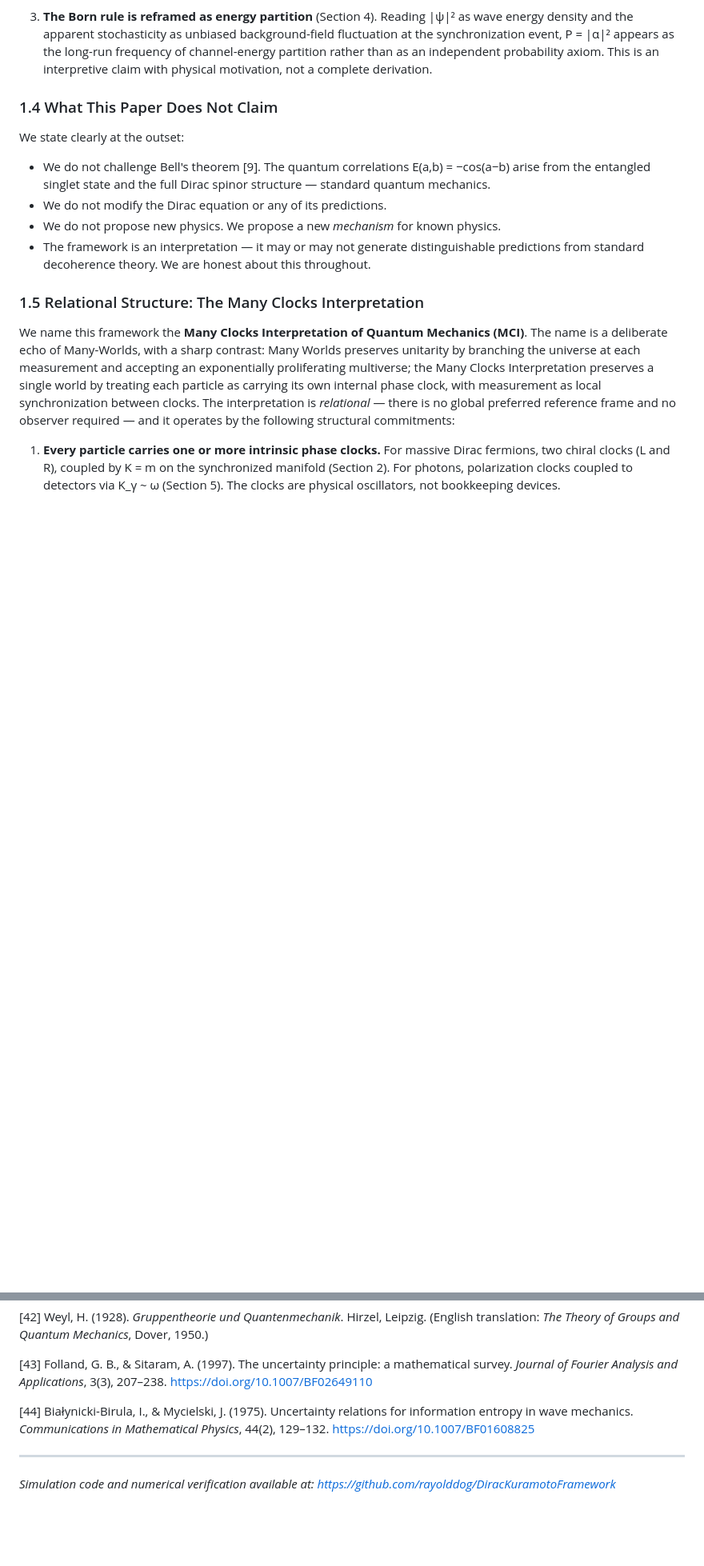
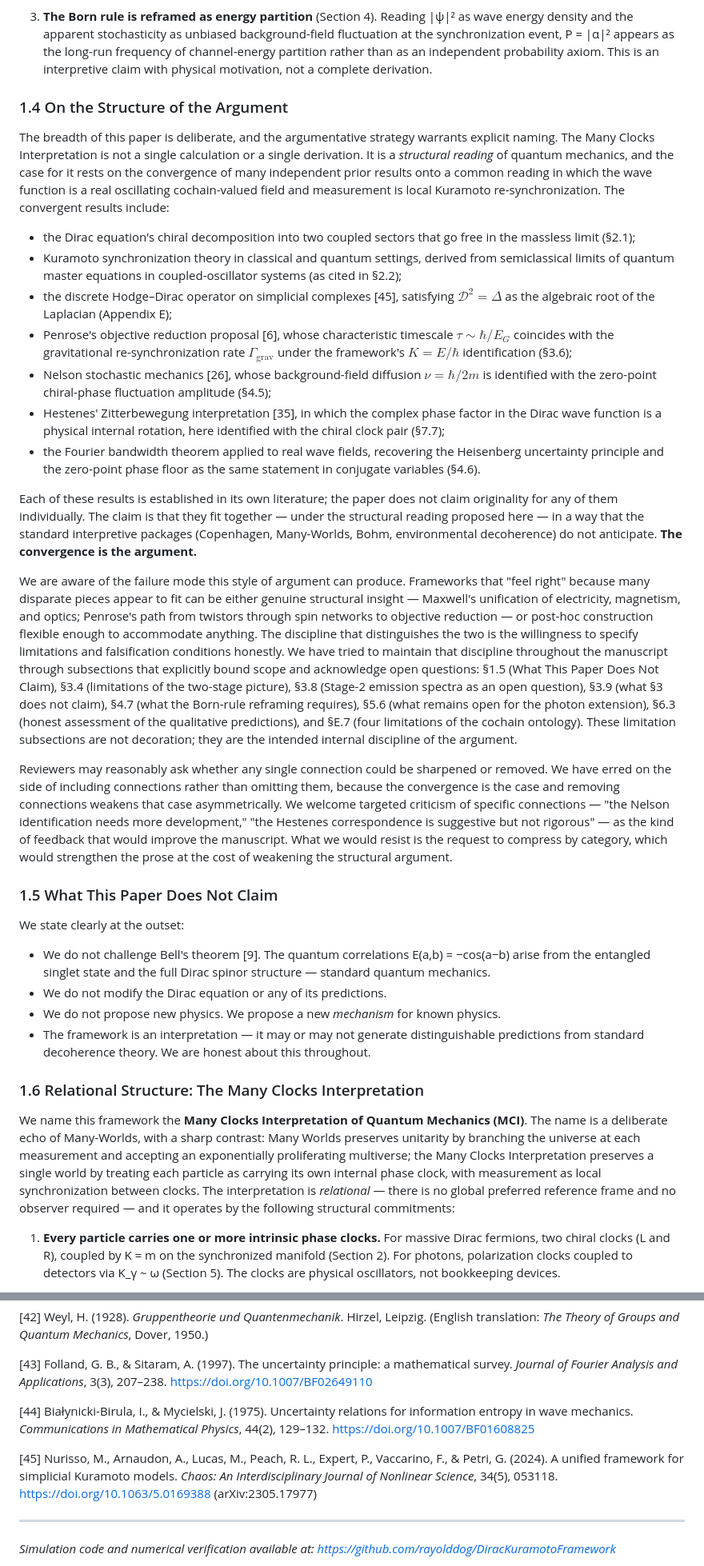
Before and after one commit to rayolddog/DiracKuramotoFramework, a Markdown page: PAPER_UNIFIED.md, 2 parts joined by grey strips. Shown at 80% size. Drawn GitHub-style; blank space fills up the shorter version.

Commit message:
Add §1.4 "On the Structure of the Argument"; bump existing §1.4/§1.5 to §1.5/§1.6
Names the paper's convergence-style argument strategy explicitly so reviewers
read the breadth as intentional rather than as scope creep. Pre-empts the
"trim for focus" objection by stating that removing connections weakens the
case asymmetrically — convergence is the argument. Inventory of convergent
results (Dirac chiral decomposition, Kuramoto theory, Hodge-Dirac on simplicial
complexes, Penrose OR, Nelson stochastic mechanics, Hestenes ZBW, Fourier
bandwidth = Heisenberg) is paired with an inventory of limitation subsections
(§1.5, §3.4, §3.8, §3.9, §4.7, §5.6, §6.3, §E.7) as the intended internal
discipline.

Renumbers existing §1.4 ("What This Paper Does Not Claim") to §1.5 and §1.5
("Relational Structure") to §1.6. Sweeps the three cross-references in the
manuscript that pointed at the old numbers. Adds Nurisso et al. 2024 as
reference [45].

Co-Authored-By: Claude Opus 4.7 (1M context) <noreply@anthropic.com>

```diff
--- a/PAPER_UNIFIED.md
+++ b/PAPER_UNIFIED.md
@@ -115,7 +115,75 @@ We make three claims, in decreasing order of mathematical rigor:
    as an independent probability axiom. This is an interpretive claim with
    physical motivation, not a complete derivation.
 
-### 1.4 What This Paper Does Not Claim
+### 1.4 On the Structure of the Argument
+
+The breadth of this paper is deliberate, and the argumentative strategy
+warrants explicit naming. The Many Clocks Interpretation is not a single
+calculation or a single derivation. It is a *structural reading* of
+quantum mechanics, and the case for it rests on the convergence of many
+independent prior results onto a common reading in which the wave
+function is a real oscillating cochain-valued field and measurement is
+local Kuramoto re-synchronization. The convergent results include:
+
+- the Dirac equation's chiral decomposition into two coupled sectors
+  that go free in the massless limit (§2.1);
+- Kuramoto synchronization theory in classical and quantum settings,
+  derived from semiclassical limits of quantum master equations in
+  coupled-oscillator systems (as cited in §2.2);
+- the discrete Hodge–Dirac operator on simplicial complexes [45],
+  satisfying $\mathcal{D}^2 = \Delta$ as the algebraic root of the
+  Laplacian (Appendix E);
+- Penrose's objective reduction proposal [6], whose characteristic
+  timescale $\tau \sim \hbar/E_G$ coincides with the gravitational
+  re-synchronization rate $\Gamma_{\mathrm{grav}}$ under the framework's
+  $K = E/\hbar$ identification (§3.6);
+- Nelson stochastic mechanics [26], whose background-field diffusion
+  $\nu = \hbar/2m$ is identified with the zero-point chiral-phase
+  fluctuation amplitude (§4.5);
+- Hestenes' Zitterbewegung interpretation [35], in which the complex
+  phase factor in the Dirac wave function is a physical internal
+  rotation, here identified with the chiral clock pair (§7.7);
+- the Fourier bandwidth theorem applied to real wave fields, recovering
+  the Heisenberg uncertainty principle and the zero-point phase floor
+  as the same statement in conjugate variables (§4.6).
+
+Each of these results is established in its own literature; the paper
+does not claim originality for any of them individually. The claim is
+that they fit together — under the structural reading proposed here —
+in a way that the standard interpretive packages (Copenhagen,
+Many-Worlds, Bohm, environmental decoherence) do not anticipate. **The
+convergence is the argument.**
+
+We are aware of the failure mode this style of argument can produce.
+Frameworks that "feel right" because many disparate pieces appear to
+fit can be either genuine structural insight — Maxwell's unification of
+electricity, magnetism, and optics; Penrose's path from twistors
+through spin networks to objective reduction — or post-hoc construction
+flexible enough to accommodate anything. The discipline that
+distinguishes the two is the willingness to specify limitations and
+falsification conditions honestly. We have tried to maintain that
+discipline throughout the manuscript through subsections that
+explicitly bound scope and acknowledge open questions: §1.5 (What This
+Paper Does Not Claim), §3.4 (limitations of the two-stage picture),
+§3.8 (Stage-2 emission spectra as an open question), §3.9 (what §3
+does not claim), §4.7 (what the Born-rule reframing requires), §5.6
+(what remains open for the photon extension), §6.3 (honest assessment
+of the qualitative predictions), and §E.7 (four limitations of the
+cochain ontology). These limitation subsections are not decoration;
+they are the intended internal discipline of the argument.
+
+Reviewers may reasonably ask whether any single connection could be
+sharpened or removed. We have erred on the side of including
+connections rather than omitting them, because the convergence is the
+case and removing connections weakens that case asymmetrically. We
+welcome targeted criticism of specific connections — "the Nelson
+identification needs more development," "the Hestenes correspondence
+is suggestive but not rigorous" — as the kind of feedback that would
+improve the manuscript. What we would resist is the request to
+compress by category, which would strengthen the prose at the cost of
+weakening the structural argument.
+
+### 1.5 What This Paper Does Not Claim
 
 We state clearly at the outset:
 
@@ -128,7 +196,7 @@ We state clearly at the outset:
   predictions from standard decoherence theory. We are honest about this
   throughout.
 
-### 1.5 Relational Structure: The Many Clocks Interpretation
+### 1.6 Relational Structure: The Many Clocks Interpretation
 
 We name this framework the **Many Clocks Interpretation of Quantum Mechanics
 (MCI)**. The name is a deliberate echo of Many-Worlds, with a sharp contrast:
@@ -2308,6 +2376,12 @@ mathematical survey. *Journal of Fourier Analysis and Applications*, 3(3),
 information entropy in wave mechanics. *Communications in Mathematical
 Physics*, 44(2), 129–132. https://doi.org/10.1007/BF01608825
 
+[45] Nurisso, M., Arnaudon, A., Lucas, M., Peach, R. L., Expert, P.,
+Vaccarino, F., & Petri, G. (2024). A unified framework for simplicial
+Kuramoto models. *Chaos: An Interdisciplinary Journal of Nonlinear
+Science*, 34(5), 053118. https://doi.org/10.1063/5.0169388
+(arXiv:2305.17977)
+
 ---
 
 *Simulation code and numerical verification available at:
```
Also changed, not shown: other parts of PAPER_UNIFIED.md (+3 -3 lines).
